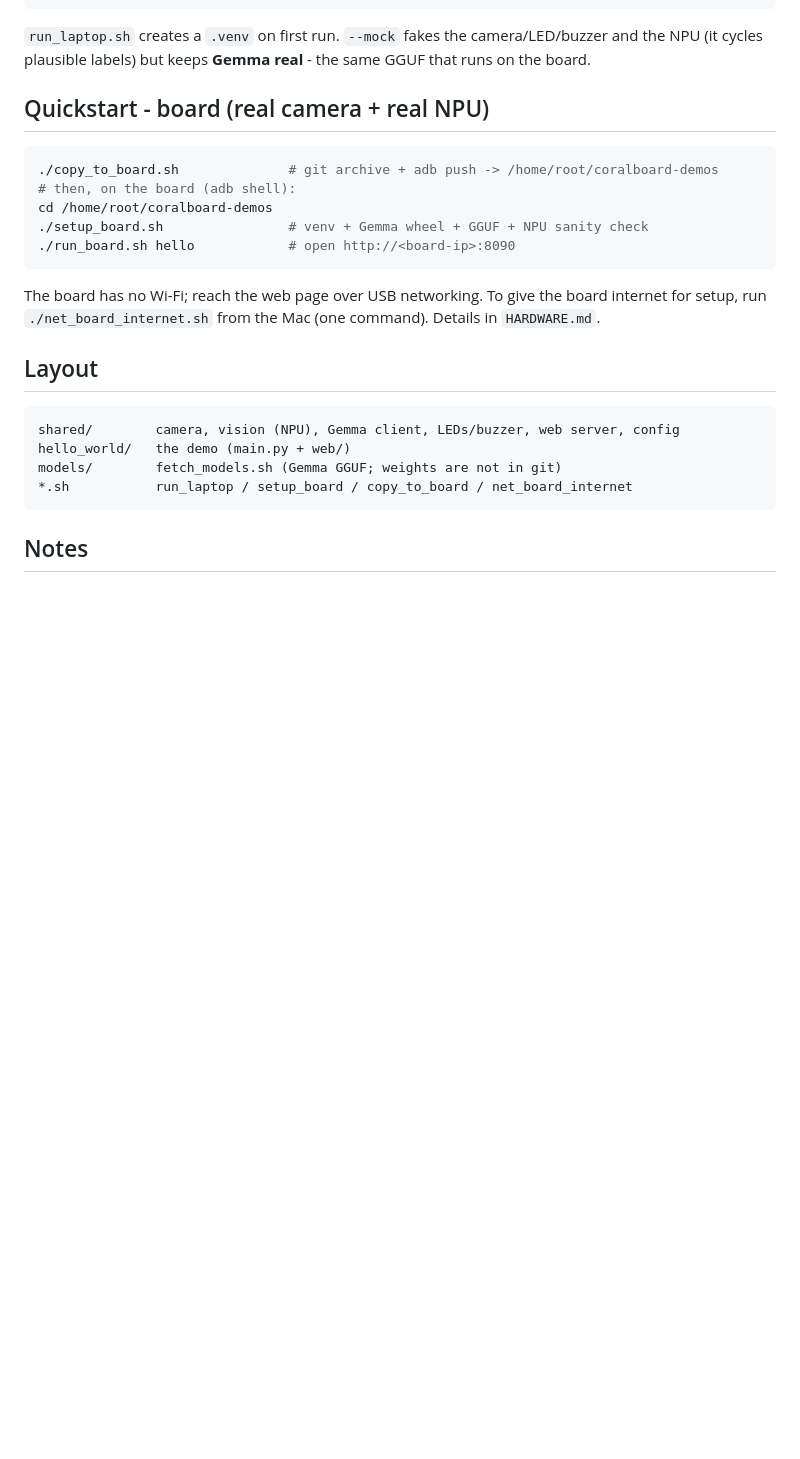
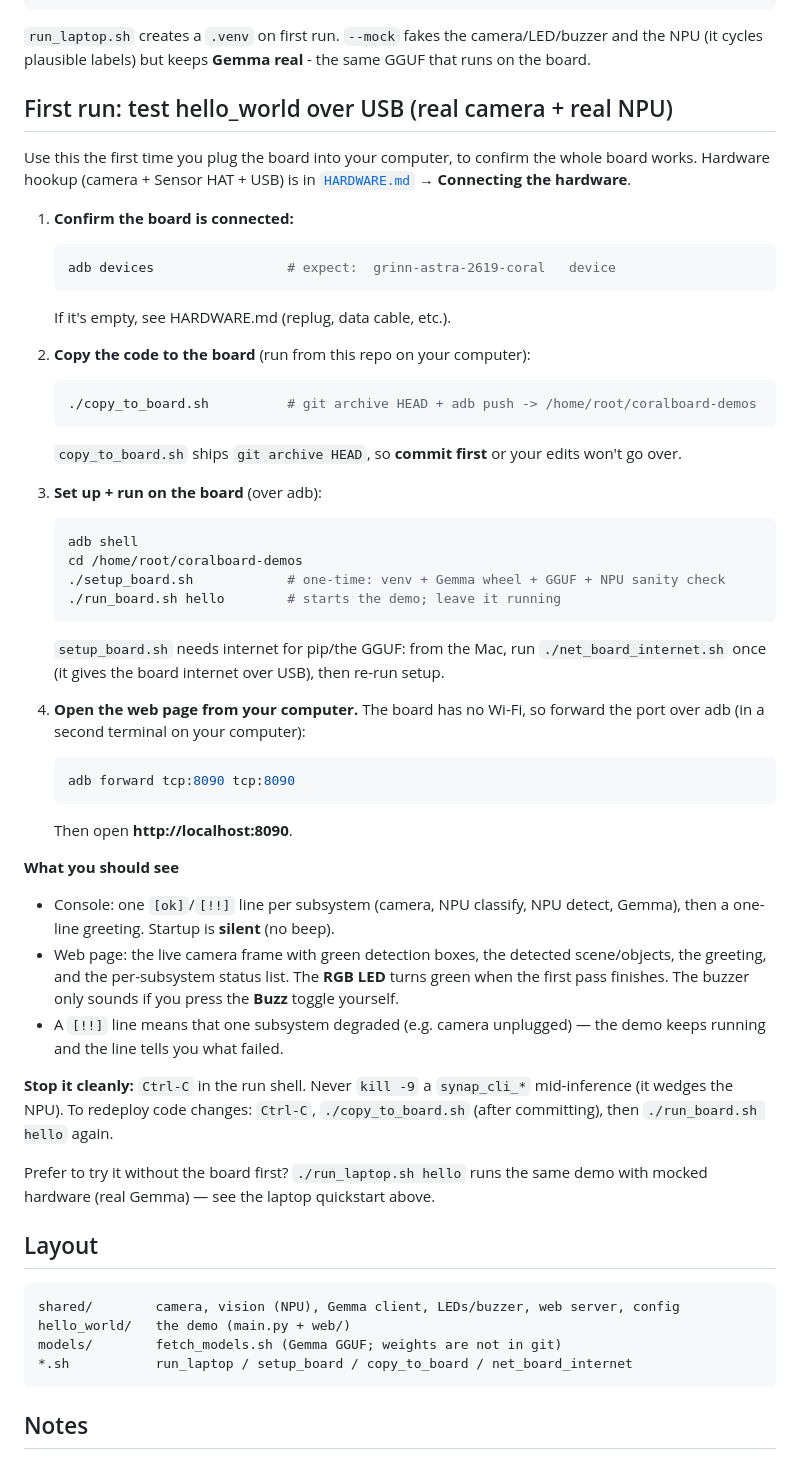
Before and after one commit to ykro/coralboard-demos, a Markdown page: README.md, the part around the change. Drawn GitHub-style; blank space fills up the shorter version.

````diff
--- a/README.md
+++ b/README.md
@@ -76,18 +76,54 @@ exposes web controls (LED, buzzer, and an on-device **Gemma chat box**). It uses
 `run_laptop.sh` creates a `.venv` on first run. `--mock` fakes the camera/LED/buzzer and the NPU (it
 cycles plausible labels) but keeps **Gemma real** - the same GGUF that runs on the board.
 
-## Quickstart - board (real camera + real NPU)
+## First run: test hello_world over USB (real camera + real NPU)
 
-```bash
-./copy_to_board.sh              # git archive + adb push -> /home/root/coralboard-demos
-# then, on the board (adb shell):
-cd /home/root/coralboard-demos
-./setup_board.sh                # venv + Gemma wheel + GGUF + NPU sanity check
-./run_board.sh hello            # open http://<board-ip>:8090
-```
+Use this the first time you plug the board into your computer, to confirm the whole board works. Hardware
+hookup (camera + Sensor HAT + USB) is in [`HARDWARE.md`](HARDWARE.md) → **Connecting the hardware**.
 
-The board has no Wi-Fi; reach the web page over USB networking. To give the board internet for setup,
-run `./net_board_internet.sh` from the Mac (one command). Details in `HARDWARE.md`.
+1. **Confirm the board is connected:**
+   ```bash
+   adb devices                 # expect:  grinn-astra-2619-coral   device
+   ```
+   If it's empty, see HARDWARE.md (replug, data cable, etc.).
+
+2. **Copy the code to the board** (run from this repo on your computer):
+   ```bash
+   ./copy_to_board.sh          # git archive HEAD + adb push -> /home/root/coralboard-demos
+   ```
+   `copy_to_board.sh` ships `git archive HEAD`, so **commit first** or your edits won't go over.
+
+3. **Set up + run on the board** (over adb):
+   ```bash
+   adb shell
+   cd /home/root/coralboard-demos
+   ./setup_board.sh            # one-time: venv + Gemma wheel + GGUF + NPU sanity check
+   ./run_board.sh hello        # starts the demo; leave it running
+   ```
+   `setup_board.sh` needs internet for pip/the GGUF: from the Mac, run `./net_board_internet.sh` once
+   (it gives the board internet over USB), then re-run setup.
+
+4. **Open the web page from your computer.** The board has no Wi-Fi, so forward the port over adb (in a
+   second terminal on your computer):
+   ```bash
+   adb forward tcp:8090 tcp:8090
+   ```
+   Then open **http://localhost:8090**.
+
+**What you should see**
+- Console: one `[ok]`/`[!!]` line per subsystem (camera, NPU classify, NPU detect, Gemma), then a
+  one-line greeting. Startup is **silent** (no beep).
+- Web page: the live camera frame with green detection boxes, the detected scene/objects, the greeting,
+  and the per-subsystem status list. The **RGB LED** turns green when the first pass finishes. The buzzer
+  only sounds if you press the **Buzz** toggle yourself.
+- A `[!!]` line means that one subsystem degraded (e.g. camera unplugged) — the demo keeps running and the
+  line tells you what failed.
+
+**Stop it cleanly:** `Ctrl-C` in the run shell. Never `kill -9` a `synap_cli_*` mid-inference (it wedges
+the NPU). To redeploy code changes: `Ctrl-C`, `./copy_to_board.sh` (after committing), then `./run_board.sh hello` again.
+
+Prefer to try it without the board first? `./run_laptop.sh hello` runs the same demo with mocked hardware
+(real Gemma) — see the laptop quickstart above.
 
 ## Layout
 ```
````
Also changed, not shown: HARDWARE.md (+29 -0 lines), docs/demos-plan.md (added, +95 -0 lines).
